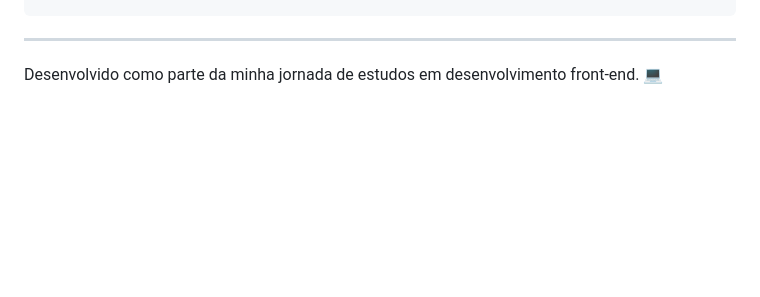
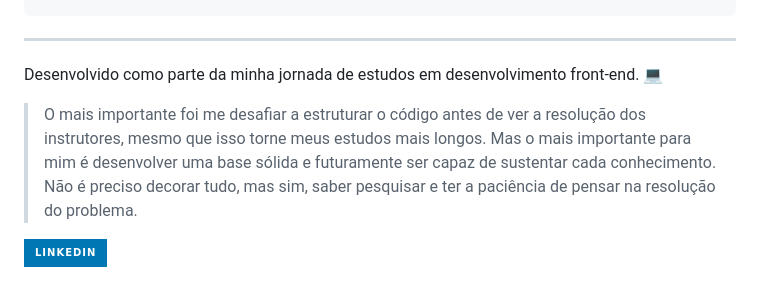
Before and after one commit to Isla-ctrl/Fokus, a Markdown page: README.md, the part around the change. Drawn GitHub-style; badges without logos; blank space fills up the shorter version.

```diff
--- a/README.md
+++ b/README.md
@@ -91,3 +91,7 @@ Fokus/
 ---
 
 Desenvolvido como parte da minha jornada de estudos em desenvolvimento front-end. 💻
+
+> O mais importante foi me desafiar a estruturar o código antes de ver a resolução dos instrutores, mesmo que isso torne meus estudos mais longos. Mas o mais importante para mim é desenvolver uma base sólida e futuramente ser capaz de sustentar cada conhecimento. Não é preciso decorar tudo, mas sim, saber pesquisar e ter a paciência de pensar na resolução do problema.
+
+[![LinkedIn](https://img.shields.io/badge/LinkedIn-0077B5?style=for-the-badge&logo=linkedin&logoColor=white)](https://www.linkedin.com/in/https://www.linkedin.com/in/beatriz-souza-6a942b333/)
```
